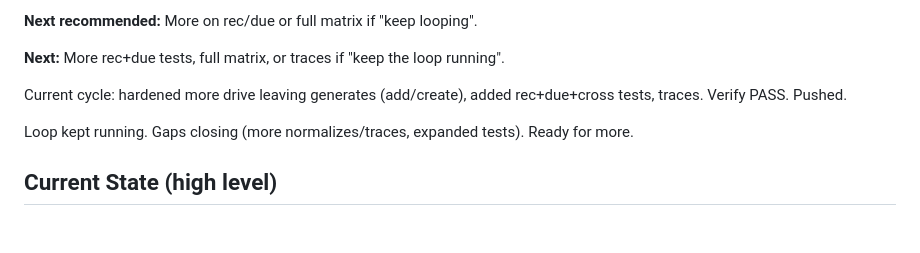
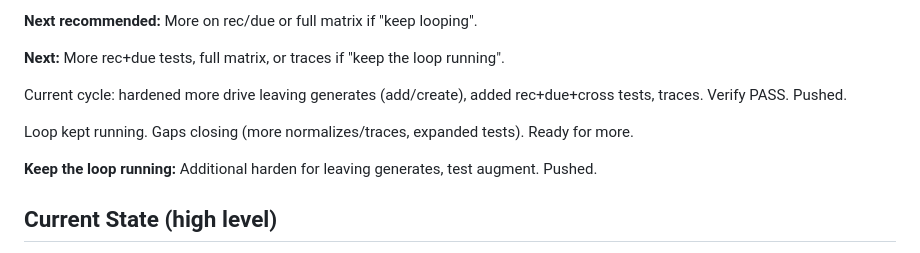
Before and after one commit to js22gz/Inbox, a Markdown page: LOOP-STATUS.md, the part around the change. Drawn GitHub-style; blank space fills up the shorter version.

Commit message:
Update status keep loop

```diff
--- a/LOOP-STATUS.md
+++ b/LOOP-STATUS.md
@@ -37,6 +37,8 @@ Current cycle: hardened more drive leaving generates (add/create), added rec+due
 
 Loop kept running. Gaps closing (more normalizes/traces, expanded tests). Ready for more.
 
+**Keep the loop running:** Additional harden for leaving generates, test augment. Pushed.
+
 ## Current State (high level)
 - Pure helpers + `normalizeListsInPlace` + DEBUG asserts in place in several paths
 - Test coverage improved but still partial (9+ explicit merge cases, 6 invariant asserts)
```
